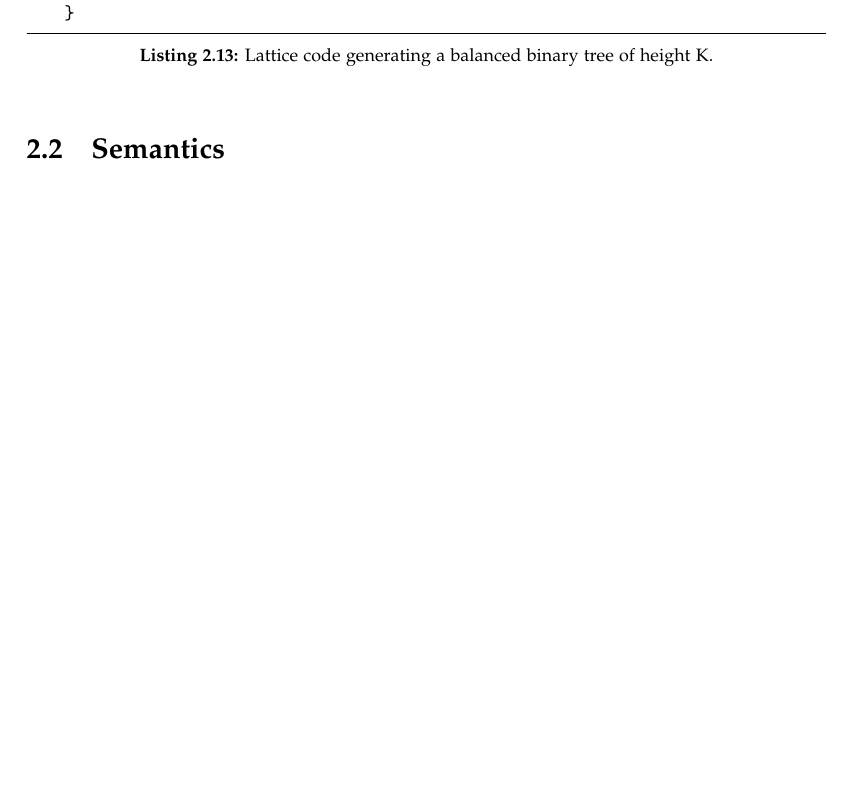
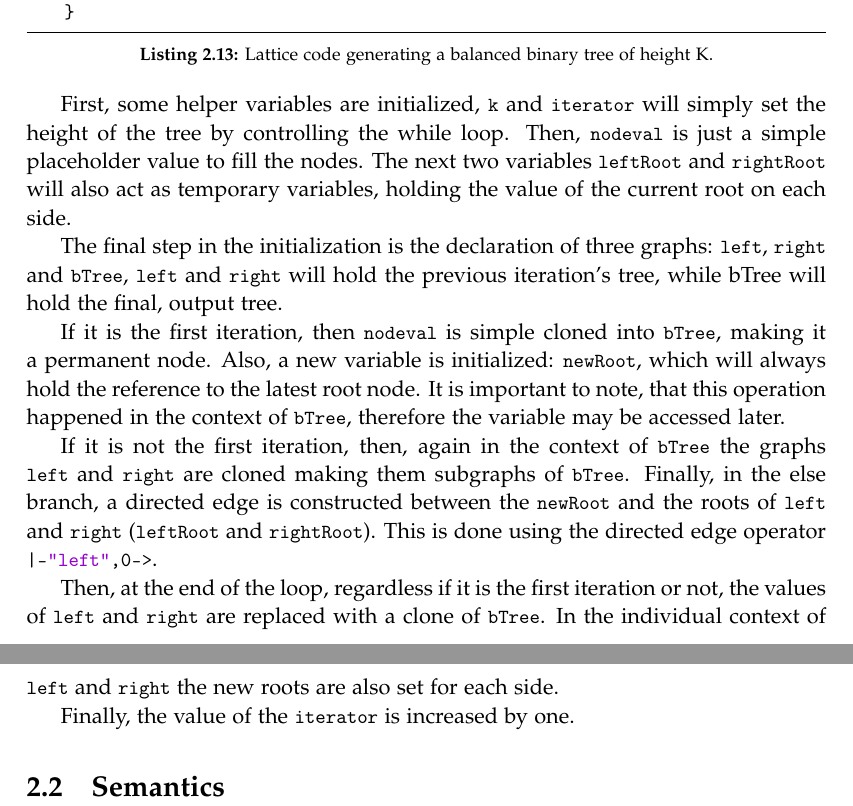
Before and after one commit to AAUMargoBlaze/Report, a LaTeX thesis (master.tex, which reads sections/chapters/Approach/syntax.tex): part of page 27 of 29 before the commit and two parts of pages 27 and 28 of 30 after it, the two joined at a grey line, cut so that both start at the same text, the shorter picture padded with empty space. Compiled offline with pdfLaTeX.

Commit message:
Martin syntax fixes

```diff
--- a/sections/chapters/Approach/syntax.tex
+++ b/sections/chapters/Approach/syntax.tex
@@ -522,3 +524,30 @@ It does so by duplicating the previous instance of the tree, and connecting them
         iterator = iterator + 1;
     }
 \end{lstlisting}
+
+First, some helper variables are initialized, \lstinline{k} and \lstinline{iterator} will simply set the height of
+the tree by controlling the while loop.
+Then, \lstinline{nodeval} is just a simple placeholder value to fill the nodes.
+The next two variables \lstinline{leftRoot} and \lstinline{rightRoot} will also act as temporary variables,
+holding the value of the current root on each side.
+
+The final step in the initialization is the declaration of three graphs: \lstinline{left}, \lstinline{right} and
+\lstinline{bTree}, \lstinline{left} and \lstinline{right} will hold the previous iteration's tree, while bTree will hold
+the final, output tree.
+
+If it is the first iteration, then \lstinline{nodeval} is simple cloned into \lstinline{bTree}, making it a permanent node.
+Also, a new variable is initialized: \lstinline{newRoot}, which will always hold the reference to the latest root node.
+It is important to note, that this operation happened in the context of \lstinline{bTree}, therefore the variable may
+be accessed later.
+
+If it is not the first iteration, then, again in the context of \lstinline{bTree} the graphs \lstinline{left} and \lstinline{right}
+are cloned making them subgraphs of \lstinline{bTree}.
+Finally, in the else branch, a directed edge is constructed between the \lstinline{newRoot} and the roots of \lstinline{left} and \lstinline{right}
+(\lstinline{leftRoot} and \lstinline{rightRoot}).
+This is done using the directed edge operator \lstinline{|-"left",0->}.
+
+Then, at the end of the loop, regardless if it is the first iteration or not, the values of \lstinline{left} and \lstinline{right}
+are replaced with a clone of \lstinline{bTree}.
+In the individual context of \lstinline{left} and \lstinline{right} the new roots are also set for each side.
+
+Finally, the value of the \lstinline{iterator} is increased by one.
```
Also changed, not shown: sections/chapters/Approach/syntax.tex (4 more changed lines).
